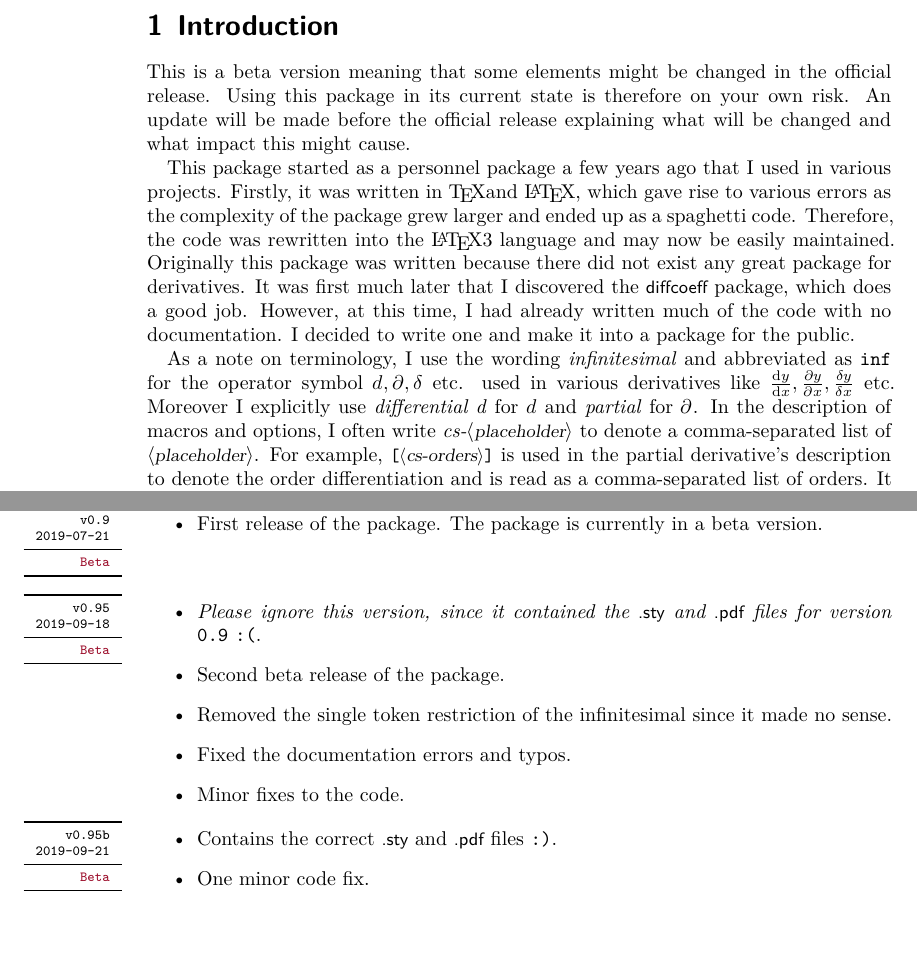
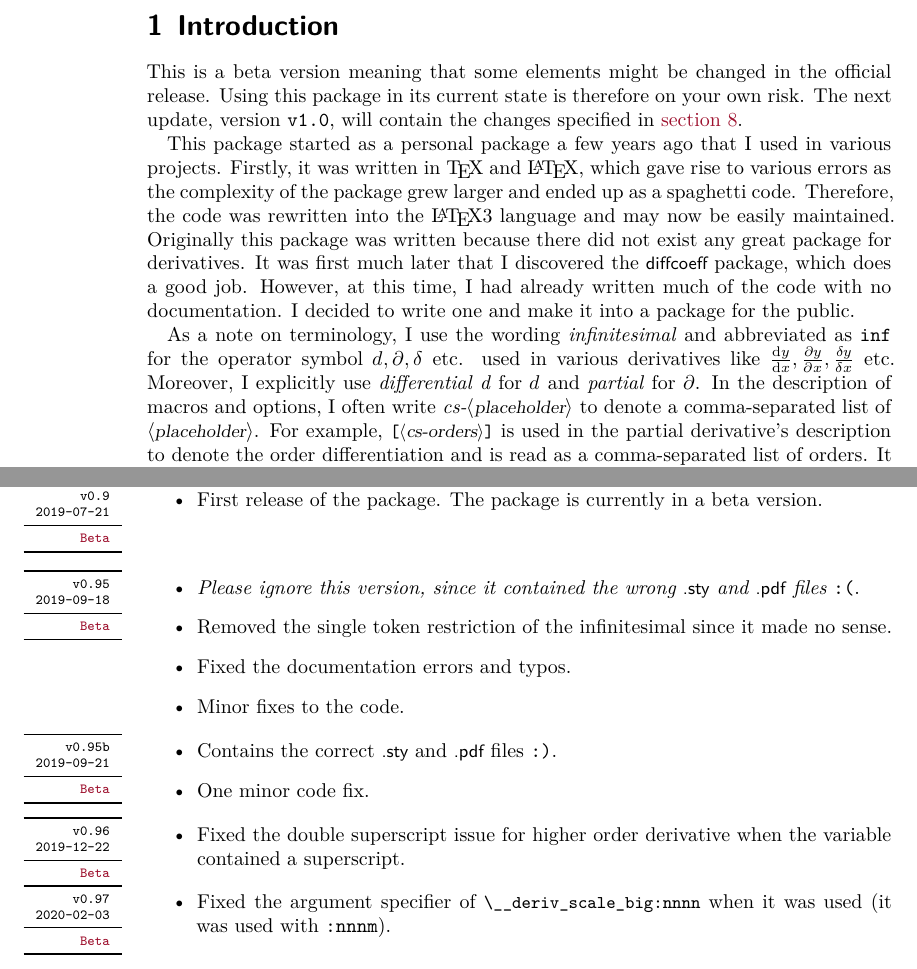
Before and after one commit to sjelatex/derivative, a LaTeX paper (derivative.tex, which reads derivative.sty): two parts of pages 3 and 32 of 32, joined at a grey line, cut so that both start at the same text, the shorter picture padded with empty space. Compiled offline with XeLaTeX.

Commit message:
Add files via upload

```diff
--- a/derivative.sty
+++ b/derivative.sty
@@ -16,7 +16,7 @@
 \NeedsTeXFormat{LaTeX2e}
 
 \RequirePackage{xparse}[2018/05/09]
-\ProvidesExplPackage{derivative}{2019/09/21}{0.95b}{Nice and easy derivatives}
+\ProvidesExplPackage{derivative}{2020/02/03}{0.97}{Nice and easy derivatives}
 
 %%%%%  Useful conditionals  %%%%%
 
@@ -845,7 +845,27 @@
 		\bool_set_false:c { l__deriv_#1_mics_var_bool }
 		\__deriv_add_delims:nnn {#1} { var } {#2}
 	}
-	{ #2 }
+	{  \__deriv_handle_double_sp:n {#2}  }
+}
+% variable
+\cs_new:Npn \__deriv_handle_double_sp:n #1
+{
+	\tl_set:Nn \l_tmpa_tl {#1}
+	\str_set:Nn \l_tmpa_str {#1}
+
+	\str_if_in:NnTF \l_tmpa_str { ^ }
+	{
+		\exp_args:Nf
+		\str_if_eq:nnTF { \tl_item:Nn \l_tmpa_tl {-2} } { ^ }
+		{ {#1} }
+		{
+			\exp_args:Nf
+			\str_if_eq:nnTF { \tl_item:Nn \l_tmpa_tl {-4} } { ^ }
+			{ {#1} }
+			{  #1  }
+		}
+	}
+	{#1}
 }
 % dv , code-for-fraction
 \cs_new:Npn \__deriv_fraction:nn #1 #2
@@ -904,7 +924,7 @@
 		{ auto } { \__deriv_scale_auto:Nnnn \__deriv_auto_left:n {#1} {#2} { 1 } }
 		{ none } { \__deriv_scale_none:nnn {#1} {#2} { 1 } }
 	}
-	{ \__deriv_scale_big:nnnm {#1} {#2} { 1 } { l } }
+	{ \__deriv_scale_big:nnnn {#1} {#2} { 1 } { l } }
 }
 % dv , name
 \cs_new:Npn \__deriv_scale_right:nn #1 #2
@@ -914,7 +934,7 @@
 		{ auto } { \__deriv_scale_auto:Nnnn \__deriv_auto_right:n {#1} {#2} { 2 } }
 		{ none } { \__deriv_scale_none:nnn {#1} {#2} { 2 } }
 	}
-	{ \__deriv_scale_big:nnnm {#1} {#2} { 2 } { r } }
+	{ \__deriv_scale_big:nnnn {#1} {#2} { 2 } { r } }
 }
 % left/right , dv , name, number
 \cs_new:Npn \__deriv_scale_auto:Nnnn #1 #2 #3 #4
--- a/derivative.tex
+++ b/derivative.tex
@@ -120,7 +120,7 @@
 	basicstyle = \ttfamily\upshape\small,
 	escapechar = \%,
 	alsoletter =  {\\,-},
-	keywords = [0]{style-inf, add-delims,sep-inf-ord,sep-ord-fun},
+	keywords = [0]{style-inf, mics-add-delims,sep-inf-ord,sep-ord-fun},
 	keywordstyle = [0]\__mydoc_option_font:,
 	keywords = [1]{\\odv, \\mdv, \\fdv, \\adv, \\jdv, \\pdv, \\NewOdvVariant, \\RenewOdvVariant, \\ProvideOdvVariant, \\DeclareOdvVariant, \\NewPdvVariant, \\RenewPdvVariant, \\ProvidePdvVariant, \\DeclarePdvVariant},
 	keywordstyle = [1]\__mydoc_function_font:,
@@ -673,7 +671,7 @@
 
 %%%%%%%%%%%%%%%%%%%%%%%%%%%%%%%%%%%
 
-\NewDocumentEnvironment{example}{ s o b }
+\DeclareDocumentEnvironment{example}{ s o b }
 {  \__mydoc_example_begin:nn {#1} {#3}  }
 {  \__mydoc_example_end:                }
 
@@ -722,7 +720,7 @@
 
 %%%%%%%%%%%%%%%%%%%%%%%%%%%%%%%%%%%
 
-\NewDocumentEnvironment{function}{ s o m }
+\DeclareDocumentEnvironment{function}{ s o m }
 {
 	\tl_if_novalue:nF {#2} { \mydoc_set_keys:nn { function } {#2} }
 	\__mydoc_function_begin:n  {#1}
@@ -732,7 +730,7 @@
 	\__mydoc_function_end:
 }
 
-\NewDocumentEnvironment{syntax}{ o b }
+\DeclareDocumentEnvironment{syntax}{ o b }
 {
 	\tl_if_novalue:nF {#1} { \mydoc_set_keys:nn { syntax } {#1} }
 	\__mydoc_syntax_begin:
@@ -742,7 +740,7 @@
 	\__mydoc_syntax_end:
 }
 
-\NewDocumentEnvironment{argument}{ s o m }
+\DeclareDocumentEnvironment{argument}{ s o m }
 {
 	\tl_if_novalue:nF {#2} { \mydoc_set_keys:nn { argument } {#2} }
 	\__mydoc_argument_begin:n  {#1}
@@ -752,7 +750,7 @@
 	\__mydoc_argument_end:
 }
 
-\NewDocumentEnvironment{option}{ s o m }
+\DeclareDocumentEnvironment{option}{ s o m }
 {
 	\tl_if_novalue:nF {#2} { \mydoc_set_keys:nn { option } {#2} }
 	\__mydoc_option_begin:n  {#1}
@@ -762,7 +760,7 @@
 	\__mydoc_option_end:
 }
 
-\NewDocumentEnvironment{values}{ o b }
+\DeclareDocumentEnvironment{values}{ o b }
 {
 	\tl_if_novalue:nF {#1} { \mydoc_set_keys:nn { values } {#1} }
 	\__mydoc_values_begin:
@@ -773,7 +771,7 @@
 }
 %%%%%%%%%%%%%%%%%%%%%%%%%%%%%%%%%%%
 
-\NewDocumentCommand{\default}{ s O{values} }
+\DeclareDocumentCommand{\default}{ s O{values} }
 {
 	\group_begin:
 	\mydoc_default:nn {#1} {#2}
@@ -789,7 +787,7 @@
 
 %%%%%%%%%%%%%%%%%%%%%%%%%%%%%%%%%%%
 
-\NewDocumentCommand{\macro}{ o m o }
+\DeclareDocumentCommand{\macro}{ o m o }
 {
 	\group_begin:
 	\tl_if_novalue:nF {#1} { \mydoc_set_keys:nn { macro } { #1 } }
@@ -817,7 +815,7 @@
 	}
 }
 
-\RenewDocumentCommand{\arg}{ o m }
+\DeclareDocumentCommand{\arg}{ o m }
 {
 	\group_begin:
 	\mydoc_arg:n {#2}
@@ -832,7 +830,7 @@
 	{  #1                                      }
 }
 
-\NewDocumentCommand{\key}{ o m }
+\DeclareDocumentCommand{\key}{ o m }
 {
 	\group_begin:
 	\tl_if_novalue:nF {#1} { \mydoc_set_keys:nn { key } {#1} }
@@ -840,15 +838,16 @@
 	\group_end:
 }
 
-\NewDocumentCommand{\val}{ o m }
+\AtBeginDocument{
+	\DeclareDocumentCommand{\val}{ o m }
 	{
 		\group_begin:
 		\tl_if_novalue:nF {#1} { \mydoc_set_keys:nn { val } {#1} }
 		\mydoc_val:n {#2}
 		\group_end:
 	}
-
-\NewDocumentCommand{\keyval}{ o m m }
+}
+\DeclareDocumentCommand{\keyval}{ o m m }
 {
 	\group_begin:
 	\tl_if_novalue:nF {#1} { \mydoc_set_keys:nn { key } {#1} }
@@ -922,9 +921,9 @@
 
 %%%%%%%%%%%%%%%%%%%%%%%%%%%%%%%%%%%
 
-\NewDocumentCommand{\tsb}{ m }{ \textsubscript{#1} }
-
-\NewDocumentCommand{\meta}{ m }
+\DeclareDocumentCommand{\tsb}{ m }{ \textsubscript{#1} }
+
+\DeclareDocumentCommand{\meta}{ m }
 {
 	\ensuremath{\langle}
 	\group_begin:
@@ -934,43 +933,43 @@
 	\ensuremath{\rangle}
 }
 
-\NewDocumentCommand{\marg}{ m }
+\DeclareDocumentCommand{\marg}{ m }
 {
 	\group_begin:
 	\mydoc_marg:n {#1}
 	\group_end:
 }
-\NewDocumentCommand{\narg}{ m }
+\DeclareDocumentCommand{\narg}{ m }
 {
 	\group_begin:
 	\mydoc_narg:n {#1}
 	\group_end:
 }
-\NewDocumentCommand{\oarg}{ m }
+\DeclareDocumentCommand{\oarg}{ m }
 {
 	\group_begin:
 	\mydoc_oarg:n {#1}
 	\group_end:
 }
-\NewDocumentCommand{\earg}{ m }
+\DeclareDocumentCommand{\earg}{ m }
 {
 	\group_begin:
 	\mydoc_earg:n {#1}
 	\group_end:
 }
-\NewDocumentCommand{\targ}{ m }
+\DeclareDocumentCommand{\targ}{ m }
 {
 	\group_begin:
 	\mydoc_targ:n {#1}
 	\group_end:
 }
-\NewDocumentCommand{\sarg}{ }
+\DeclareDocumentCommand{\sarg}{ }
 {
 	\group_begin:
 	\mydoc_sarg:
 	\group_end:
 }
-\NewDocumentCommand{\cs}{ m }
+\DeclareDocumentCommand{\cs}{ m }
 {
 	\group_begin:
 	\mydoc_cs:n {#1}
@@ -1037,7 +1036,7 @@
 	\group_end:
 }
 
-\NewDocumentCommand{\low}{ O{0,0} m m }
+\DeclareDocumentCommand{\low}{ O{0,0} m m }
 {
 	\seq_set_from_clist:Nn \l__low_seq {#1}
 
@@ -1053,7 +1052,7 @@
 	\mskip -\seq_item:Nn \l__low_seq {2} mu
 }
 
-\NewDocumentCommand{\ms}{ m }
+\DeclareDocumentCommand{\ms}{ m }
 {
 	\group_begin:
 	\text
@@ -1073,18 +1072,18 @@
 {  \char` \\ \cs_to_str:N #1  }
 \cs_generate_variant:Nn \mydoc_cs_to_str:n { x }
 
-\NewDocumentCommand{\cstostr}{ m }
+\DeclareDocumentCommand{\cstostr}{ m }
 {  \mydoc_cs_to_str:N #1 }
 
+\ExplSyntaxOff
 \makeatother
-\ExplSyntaxOff
 
 \Pakkenavn{derivative}
 \Titel{The \pakkenavn{} package}
 \Forfatter{Simon Jensen}
 \Email{sjelatex@gmail.com}
-\Dato{2019/09/21}
-\Version{0.95b}
+\Dato{2020/02/03}
+\Version{0.97}
 
 \RequirePackage{derivative}[\dato]
 	\derivset{all}[scale-auto = mleftmright]
@@ -1121,11 +1120,14 @@
 
 	\clearpage
 	\section{Introduction}
-	This is a beta version meaning that some elements might be changed in the official release. Using this package in its current state is therefore on your own risk. An update will be made before the official release explaining what will be changed and what impact this might cause.
-
-	This package started as a personnel package a few years ago that I used in various projects. Firstly, it was written in \tex and \latex, which gave rise to various errors as the complexity of the package grew larger and ended up as a spaghetti code. Therefore, the code was rewritten into the \latex3 language and may now be easily maintained. Originally this package was written because there did not exist any great package for derivatives. It was first much later that I discovered the \pkg{diffcoeff} package, which does a good job. However, at this time, I had already written much of the code with no documentation. I decided to write one and make it into a package for the public.
-
-	As a note on terminology, I use the wording \emph{infinitesimal} and abbreviated as \texttt{inf} for the operator symbol $d, \partial, \delta$ etc. used in various derivatives like $\odv{y}{x}, \pdv{y}{x}, \fdv{y}{x}$ etc. Moreover I explicitly use \emph{differential d} for $d$ and \emph{partial} for $\partial$. In the description of macros and options, I often write \emph{cs-\meta{placeholder}} to denote a comma-separated list of \meta{placeholder}. For example, \oarg{cs-orders} is used in the partial derivative's description to denote the order differentiation and is read as a comma-separated list of orders. It should also be noted that whenever an argument reads \meta{key=value}, it means that it is a comma-separated list of key-value pairs.
+	This is a beta version meaning that some elements might be changed in the official release. Using this package in its current state is therefore on your own risk. The next update, version \texttt{v1.0}, will contain the changes specified in \cref{sec:todo}.
+
+	This package started as a personal package a few years ago that I used in various projects. Firstly, it was written in \tex{} and \latex, which gave rise to various errors as the complexity of the package grew larger and ended up as a spaghetti code. Therefore, the code was rewritten into the \latex3 language and may now be easily maintained. Originally this package was written because there did not exist any great package for derivatives. It was first much later that I discovered the \pkg{diffcoeff} package, which does a good job. However, at this time, I had already written much of the code with no documentation. I decided to write one and make it into a package for the public.
+
+	As a note on terminology, I use the wording \emph{infinitesimal} and abbreviated as \texttt{inf} for the operator symbol $d, \partial, \delta$ etc. used in various derivatives like $\odv{y}{x}, \pdv{y}{x}, \fdv{y}{x}$ etc. Moreover, I explicitly use \emph{differential d} for $d$ and \emph{partial} for $\partial$. In the description of macros and options, I often write \emph{cs-\meta{placeholder}} to denote a comma-separated list of \meta{placeholder}. For example, \oarg{cs-orders} is used in the partial derivative's description to denote the order differentiation and is read as a comma-separated list of orders. It should also be noted that whenever an argument reads \meta{key=value}, it means that it is a comma-separated list of key-value pairs.
+
+
+
 
 
 
@@ -2274,8 +2303,8 @@
 		\end{change}
 		\bigskip
 		\begin{change}[version = 0.95, date = 2019-09-18, beta = true]
-			\item \emph{Please ignore this version, since it contained the \pkg{.sty} and \pkg{.pdf} files for version} \texttt{0.9} \texttt{:(}.
-			\item Second beta release of the package.
+			\item \emph{Please ignore this version, since it contained the wrong \pkg{.sty} and \pkg{.pdf} files} \texttt{:(}.
+			%\item Second beta release of the package.
 			\item Removed the single token restriction of the infinitesimal since it made no sense.
 			\item Fixed the documentation errors and typos.
 			\item Minor fixes to the code.
@@ -2284,6 +2313,11 @@
 			\item Contains the correct \pkg{.sty} and \pkg{.pdf} files \texttt{:)}.
 			\item One minor code fix.
 		\end{change}
+		\begin{change}[version = 0.96, date = 2019-12-22, beta = true]
+			\item Fixed the double superscript issue for higher order derivative when the variable contained a superscript.
+		\end{change}
+		\begin{change}[version = 0.97, date = 2020-02-03, beta = true]
+			\item Fixed the argument specifier of {\small\verb|\__deriv_scale_big:nnnn|} when it was used (it was used with \texttt{:nnnm}).
+		\end{change}
 	\end{changelog}
-
 \end{document}
```
Also changed, not shown: README.md, derivative.pdf, derivative.sty (3 more changed lines), derivative.tex (57 more changed lines). Lines whose indentation alone changed are shown as unchanged.
